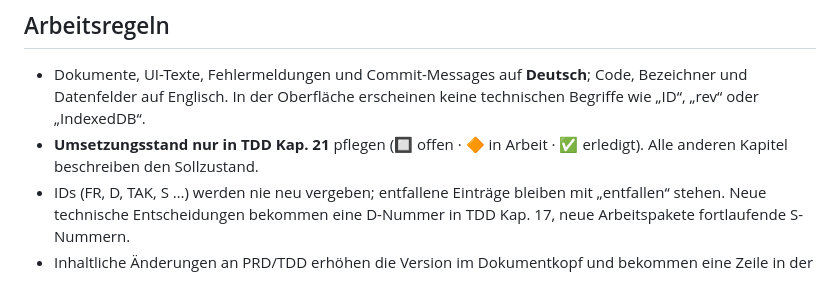
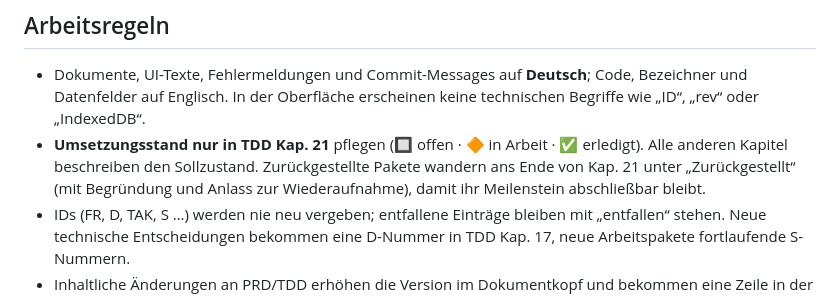
Before and after one commit to cgrothaus/vokabeltrainer, a Markdown page: CLAUDE.md, the part around the change. Rendered like a GitHub page.

```diff
--- a/CLAUDE.md
+++ b/CLAUDE.md
@@ -21,7 +21,7 @@ Vor einer Umsetzung das betreffende Arbeitspaket (S-xx) in TDD Kap. 21 und die d
 ## Arbeitsregeln
 
 - Dokumente, UI-Texte, Fehlermeldungen und Commit-Messages auf **Deutsch**; Code, Bezeichner und Datenfelder auf Englisch. In der Oberfläche erscheinen keine technischen Begriffe wie „ID“, „rev“ oder „IndexedDB“.
-- **Umsetzungsstand nur in TDD Kap. 21** pflegen (🔲 offen · 🔶 in Arbeit · ✅ erledigt). Alle anderen Kapitel beschreiben den Sollzustand.
+- **Umsetzungsstand nur in TDD Kap. 21** pflegen (🔲 offen · 🔶 in Arbeit · ✅ erledigt). Alle anderen Kapitel beschreiben den Sollzustand. Zurückgestellte Pakete wandern ans Ende von Kap. 21 unter „Zurückgestellt“ (mit Begründung und Anlass zur Wiederaufnahme), damit ihr Meilenstein abschließbar bleibt.
 - IDs (FR, D, TAK, S …) werden nie neu vergeben; entfallene Einträge bleiben mit „entfallen“ stehen. Neue technische Entscheidungen bekommen eine D-Nummer in TDD Kap. 17, neue Arbeitspakete fortlaufende S-Nummern.
 - Inhaltliche Änderungen an PRD/TDD erhöhen die Version im Dokumentkopf und bekommen eine Zeile in der Änderungshistorie (inkl. Spalte „Entstehung“ mit Modell). Commit-Messages nennen das Dokument und die Version, z. B. „PRD 2.4: …“.
 - `docs/code-iteration1/` (per `.gitignore` ausgeschlossen) enthält den alten Prototyp mit **Lehrwerksvokabeln**. Diese Inhalte dürfen nicht in das Repository, in Fixtures oder in das Beispielset übernommen werden; das Repository ist öffentlich. Das Ablaufverhalten des Prototyps (z. B. Karteikarten-Warteschlange) darf als Vorlage dienen.
```
Also changed, not shown: docs/TDD_Vokabeltrainer_Allgemein_v2.md (+13 -8 lines).
